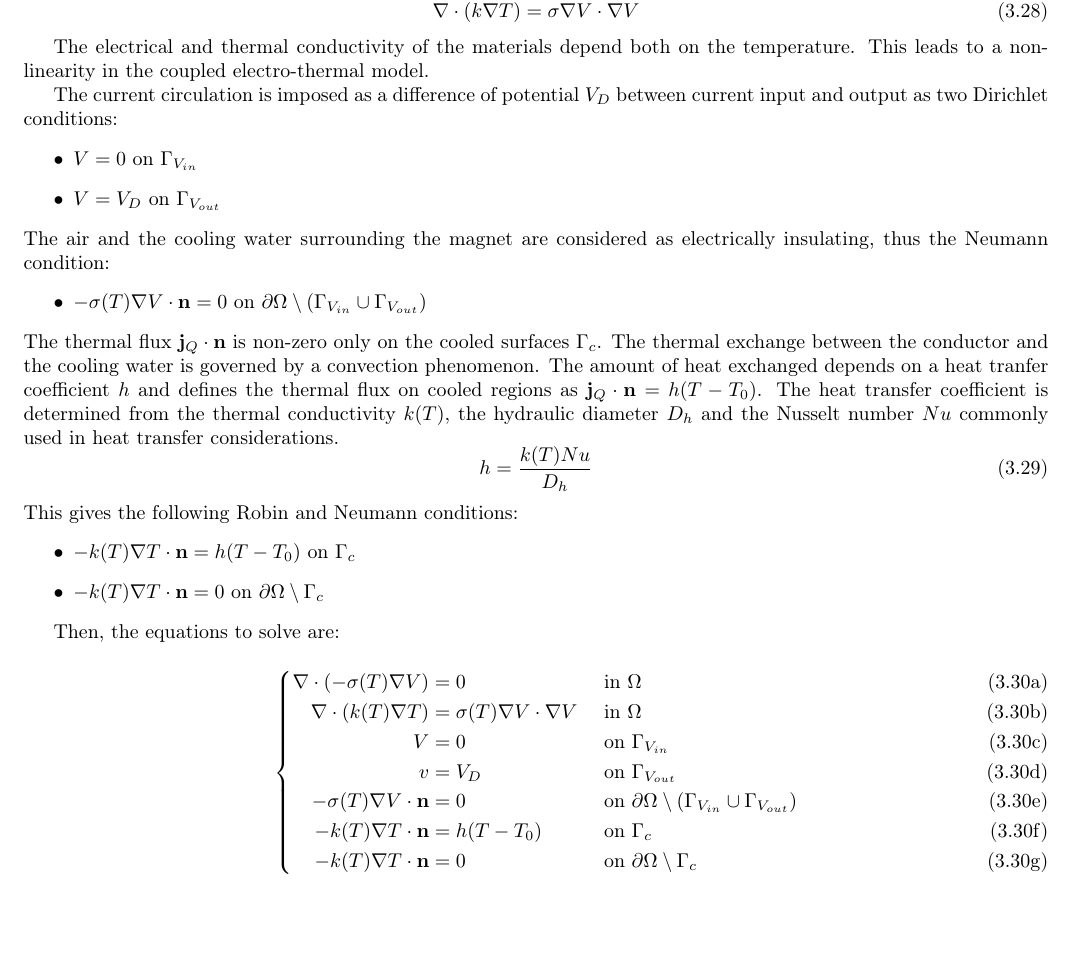
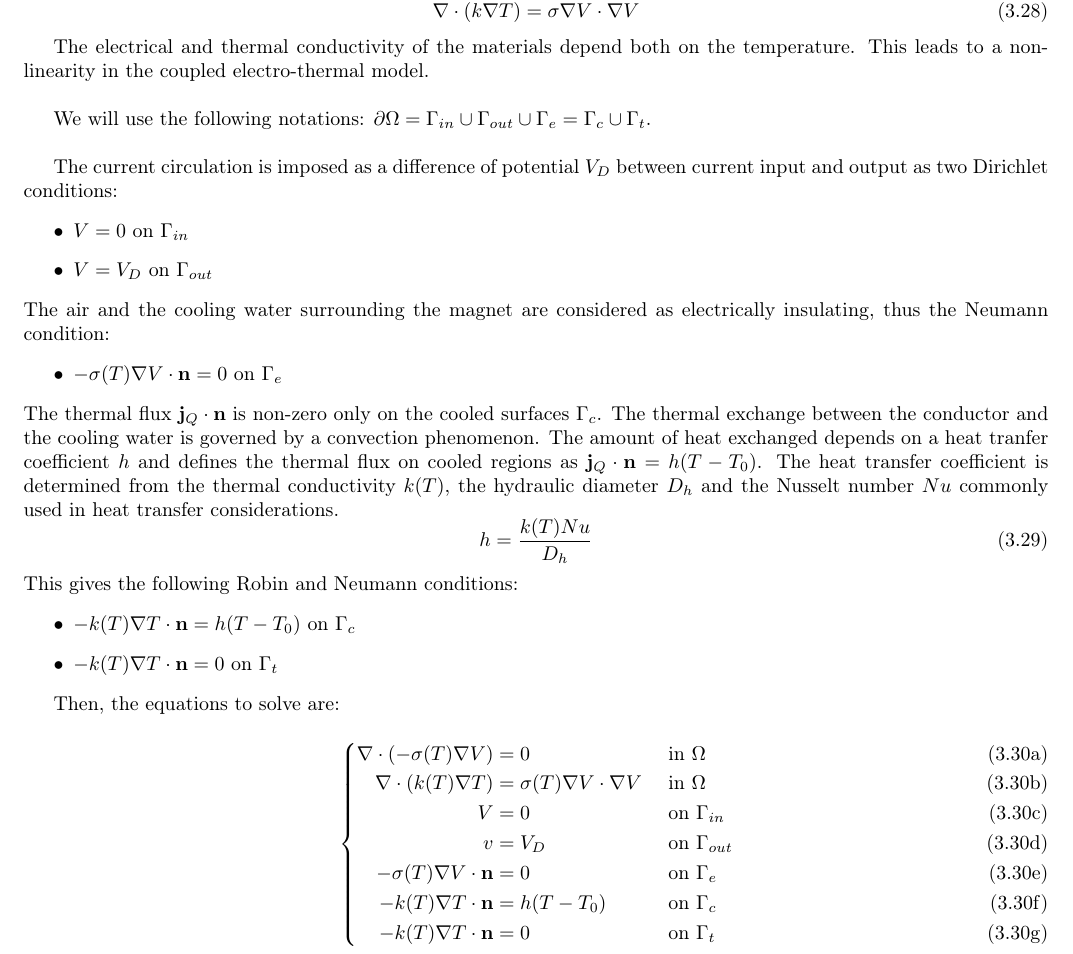
Before and after one commit to romainhild/formulaireEquaDiff, a LaTeX document (form.tex, which reads tex/equations/electrothermal.tex): part of page 8 of 16, cut so that both start at the same text, the shorter picture padded with empty space. Compiled offline with pdfLaTeX.

Commit message:
give name to boundaries

```diff
--- a/tex/equations/electrothermal.tex
+++ b/tex/equations/electrothermal.tex
@@ -37,21 +37,24 @@ In the steady case, this gives us:
 
 The electrical and thermal conductivity of the materials depend both on the
 temperature. This leads to a non-linearity in the coupled electro-thermal model.
+\\
+
+We will use the following notations:
+$\partial\Omega=\Gamma_{in}\cup\Gamma_{out}\cup\Gamma_e=\Gamma_c\cup\Gamma_t$.\\
 
 The current circulation is imposed as a difference of potential $V_D$ between
 current input and output as two Dirichlet conditions:
 \begin{itemize}
 \item
-  $V=0$ on $\Gamma_{V_{in}}$
+  $V=0$ on $\Gamma_{in}$
 \item
-  $V=V_D$ on $\Gamma_{V_{out}}$
+  $V=V_D$ on $\Gamma_{out}$
 \end{itemize}
 The air and the cooling water surrounding the magnet are considered as
 electrically insulating, thus the Neumann condition:
 \begin{itemize}
 \item
-  $-\sigma(T)\nabla V\cdot\bn = 0$
-  on $\partial\Omega\setminus(\Gamma_{V_{in}}\cup\Gamma_{V_{out}})$
+  $-\sigma(T)\nabla V\cdot\bn = 0$ on $\Gamma_e$
 \end{itemize}
 The thermal flux $\bj_Q\cdot\bn$ is non-zero only on the cooled surfaces
 $\Gamma_c$. The thermal exchange between the conductor and the cooling water is
@@ -68,7 +71,7 @@ This gives the following Robin and Neumann conditions:
 \item
   $-k(T)\nabla T\cdot\bn = h(T-T_0)$ on $\Gamma_c$
 \item
-  $-k(T)\nabla T\cdot\bn = 0$ on $\partial\Omega\setminus\Gamma_c$
+  $-k(T)\nabla T\cdot\bn = 0$ on $\Gamma_t$
 \end{itemize}
 
 Then, the equations to solve are:
@@ -78,14 +81,14 @@ Then, the equations to solve are:
     && \quad \text{ in } \Omega \label{eq:electro} \\
     \nabla\cdot(k(T)\nabla T) &= \sigma(T)\nabla V \cdot \nabla V
     && \quad \text{ in } \Omega  \label{eq:thermo} \\
-    V &= 0 && \quad \text{ on } \Gamma_{V_{in}} \label{eq:electrobc1} \\
-    v &= V_D && \quad \text{ on } \Gamma_{V_{out}} \label{eq:electrobc2} \\
-    -\sigma(T)\nabla V\cdot\bn &= 0 && \quad \text{ on } \partial\Omega\setminus
-    (\Gamma_{V_{in}}\cup\Gamma_{V_{out}}) \label{eq:electrobc3} \\
+    V &= 0 && \quad \text{ on } \Gamma_{in} \label{eq:electrobc1} \\
+    v &= V_D && \quad \text{ on } \Gamma_{out} \label{eq:electrobc2} \\
+    -\sigma(T)\nabla V\cdot\bn &= 0 && \quad \text{ on } \Gamma_e
+    \label{eq:electrobc3} \\
     -k(T)\nabla T\cdot\bn &= h(T-T_0)
     && \quad \text{ on } \Gamma_c \label{eq:thermobc1} \\
     -k(T)\nabla T\cdot\bn &= 0
-    && \quad\text{ on } \partial\Omega\setminus\Gamma_c \label{eq:thermobc2}
+    && \quad\text{ on } \Gamma_t \label{eq:thermobc2}
   \end{empheq}
 \end{subequations}
 
```
Also changed, not shown: tex/equations/electrothermal.tex (3 more changed lines).
